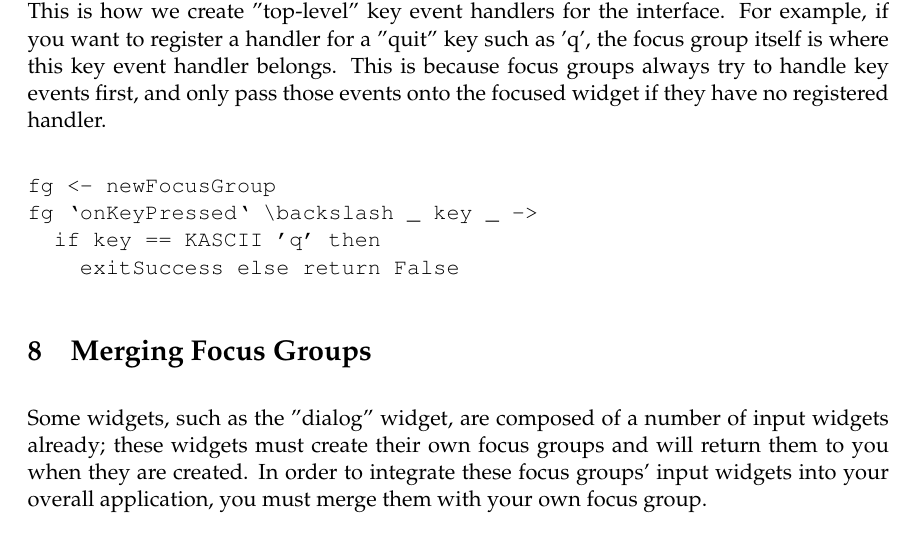
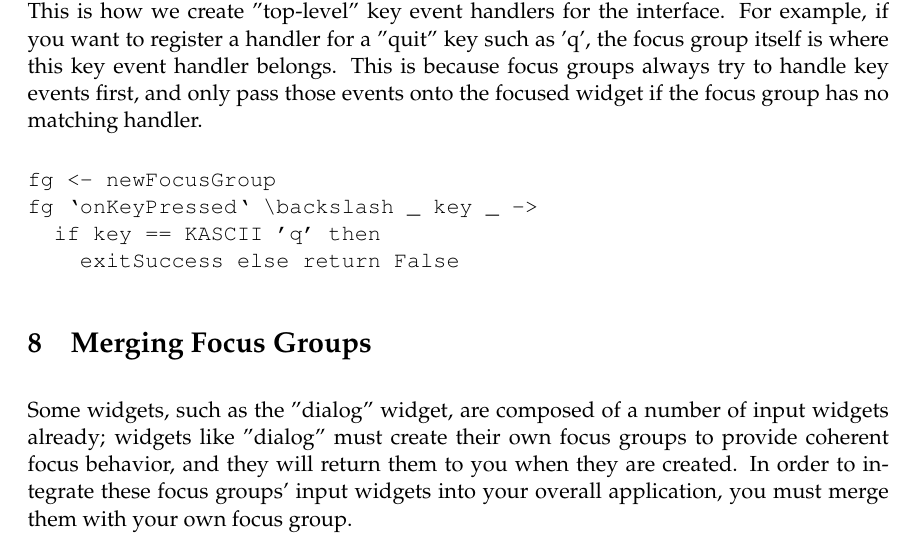
Before and after one commit to jtdaugherty/vty-ui, a LaTeX document (doc/manual.tex): part of page 10 of 14, cut so that both start at the same text. Compiled offline with pdfLaTeX.

Commit message:
Manual fixes
Ignore-this: 96808390f89cb128af0e31f5a3b1501b

darcs-hash:20110219081044-e018d-0f65b42c69e3d8d2b24b5afc92cc5219a6a87dff.gz

```diff
--- a/doc/manual.tex
+++ b/doc/manual.tex
@@ -389,13 +389,13 @@ Many event handlers follow this pattern.
 All user input is handled via a focus group; the focus state of the
 group indicates which widget will receive user input events.  However,
 focus groups are widgets, too!  Although they cannot be rendered, they
-support the same key handler interface as other widgets.  This is how we
-create "top-level" key event handlers for the interface.  For example,
-if you want to register a handler for a "quit" key such as 'q', the
-focus group itself is where this key event handler belongs.  This is
-because focus groups always try to handle key events first, and only
-pass those events onto the focused widget if they have no registered
-handler.
+support the same key handler interface as other widgets.  This is how
+we create "top-level" key event handlers for the interface.  For
+example, if you want to register a handler for a "quit" key such as
+'q', the focus group itself is where this key event handler belongs.
+This is because focus groups always try to handle key events first,
+and only pass those events onto the focused widget if the focus group
+has no matching handler.
 
 \begin{verbatim}
 fg <- newFocusGroup
@@ -407,10 +407,11 @@ fg `onKeyPressed` \backslash _ key _ ->
 \section{Merging Focus Groups}
 
 Some widgets, such as the "dialog" widget, are composed of a number of
-input widgets already; these widgets must create their own focus groups
-and will return them to you when they are created.  In order to
-integrate these focus groups' input widgets into your overall
-application, you must merge them with your own focus group.
+input widgets already; widgets like "dialog" must create their own
+focus groups to provide coherent focus behavior, and they will return
+them to you when they are created.  In order to integrate these focus
+groups' input widgets into your overall application, you must merge
+them with your own focus group.
 
 For example, consider the "directory browser" widget provided by the
 library; you might want to place this alongside other widgets that
```
Also changed, not shown: doc/manual.tex (8 more changed lines).
